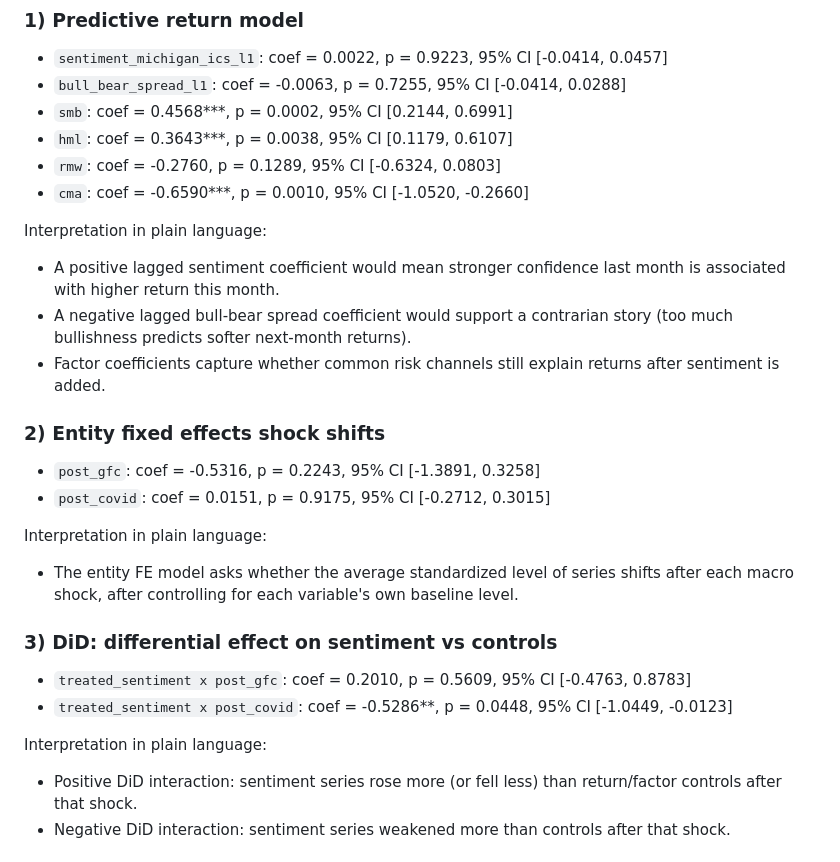
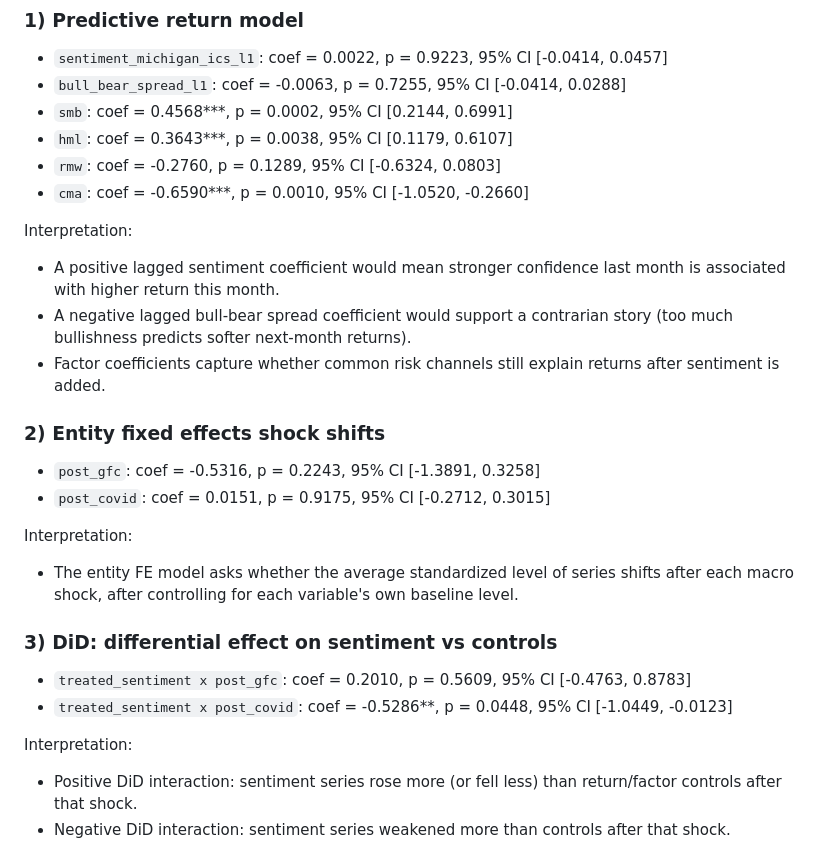
Before and after one commit to Dr-Seagraves/qm2023-capstone-2nd-row-team, a Markdown page: M3_interpretation.md, the part around the change. GitHub-like rendering.

Commit message:
Minor wording edit
Updated interpretations for sentiment coefficients and macro shocks.

```diff
--- a/M3_interpretation.md
+++ b/M3_interpretation.md
@@ -31,7 +31,7 @@
 - `rmw`: coef = -0.2760, p = 0.1289, 95% CI [-0.6324, 0.0803]
 - `cma`: coef = -0.6590***, p = 0.0010, 95% CI [-1.0520, -0.2660]
 
-Interpretation in plain language:
+Interpretation:
 - A positive lagged sentiment coefficient would mean stronger confidence last month is associated with higher return this month.
 - A negative lagged bull-bear spread coefficient would support a contrarian story (too much bullishness predicts softer next-month returns).
 - Factor coefficients capture whether common risk channels still explain returns after sentiment is added.
@@ -40,14 +40,14 @@ Interpretation in plain language:
 - `post_gfc`: coef = -0.5316, p = 0.2243, 95% CI [-1.3891, 0.3258]
 - `post_covid`: coef = 0.0151, p = 0.9175, 95% CI [-0.2712, 0.3015]
 
-Interpretation in plain language:
+Interpretation:
 - The entity FE model asks whether the average standardized level of series shifts after each macro shock, after controlling for each variable's own baseline level.
 
 ### 3) DiD: differential effect on sentiment vs controls
 - `treated_sentiment x post_gfc`: coef = 0.2010, p = 0.5609, 95% CI [-0.4763, 0.8783]
 - `treated_sentiment x post_covid`: coef = -0.5286**, p = 0.0448, 95% CI [-1.0449, -0.0123]
 
-Interpretation in plain language:
+Interpretation:
 - Positive DiD interaction: sentiment series rose more (or fell less) than return/factor controls after that shock.
 - Negative DiD interaction: sentiment series weakened more than controls after that shock.
 
```
